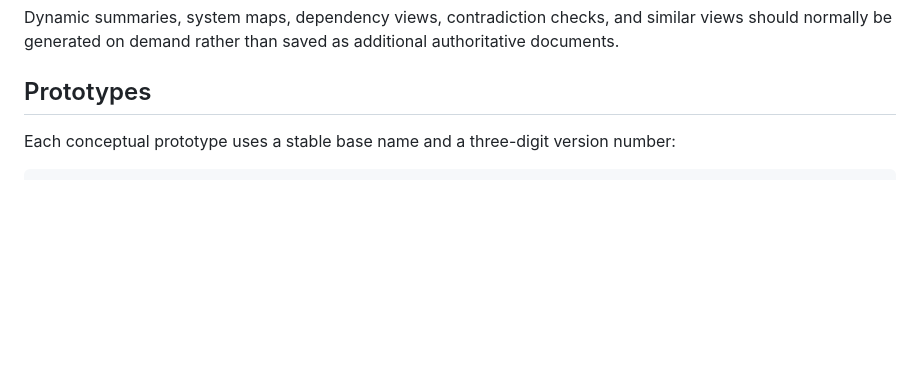
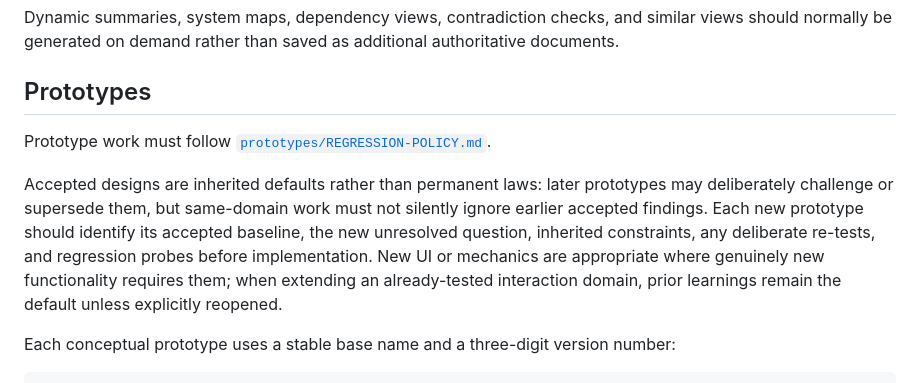
Before and after one commit to vcl00e/managed-decline-v2, a Markdown page: README.md, the part around the change. Rendered like a GitHub page; blank space fills up the shorter version.

Commit message:
Require regression policy for prototype work

````diff
--- a/README.md
+++ b/README.md
@@ -86,6 +86,10 @@ Dynamic summaries, system maps, dependency views, contradiction checks, and simi
 
 ## Prototypes
 
+Prototype work must follow [`prototypes/REGRESSION-POLICY.md`](./prototypes/REGRESSION-POLICY.md).
+
+Accepted designs are inherited defaults rather than permanent laws: later prototypes may deliberately challenge or supersede them, but same-domain work must not silently ignore earlier accepted findings. Each new prototype should identify its accepted baseline, the new unresolved question, inherited constraints, any deliberate re-tests, and regression probes before implementation. New UI or mechanics are appropriate where genuinely new functionality requires them; when extending an already-tested interaction domain, prior learnings remain the default unless explicitly reopened.
+
 Each conceptual prototype uses a stable base name and a three-digit version number:
 
 ```text
````
